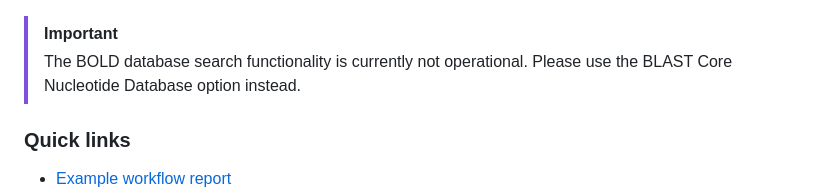
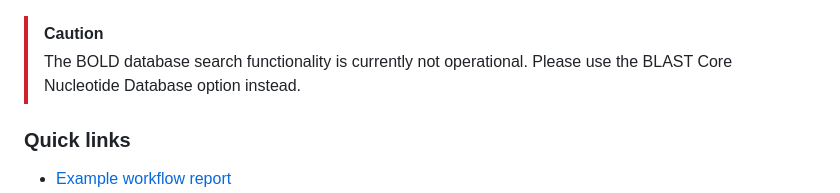
Before and after one commit to qcif/taxodactyl, a Markdown page: README.md, the part around the change. GitHub-like rendering.

Commit message:
Update warning message in README.md

```diff
--- a/README.md
+++ b/README.md
@@ -14,7 +14,7 @@
     <img src="docs/images/taxodactyl_diagram.png" alt="taxodactyl_diagram" width="350"/>
 </p>
 
-> [!IMPORTANT]
+> [!CAUTION]
 > The BOLD database search functionality is currently not operational. Please use the BLAST Core Nucleotide Database option instead.
 
 ### Quick links
```
